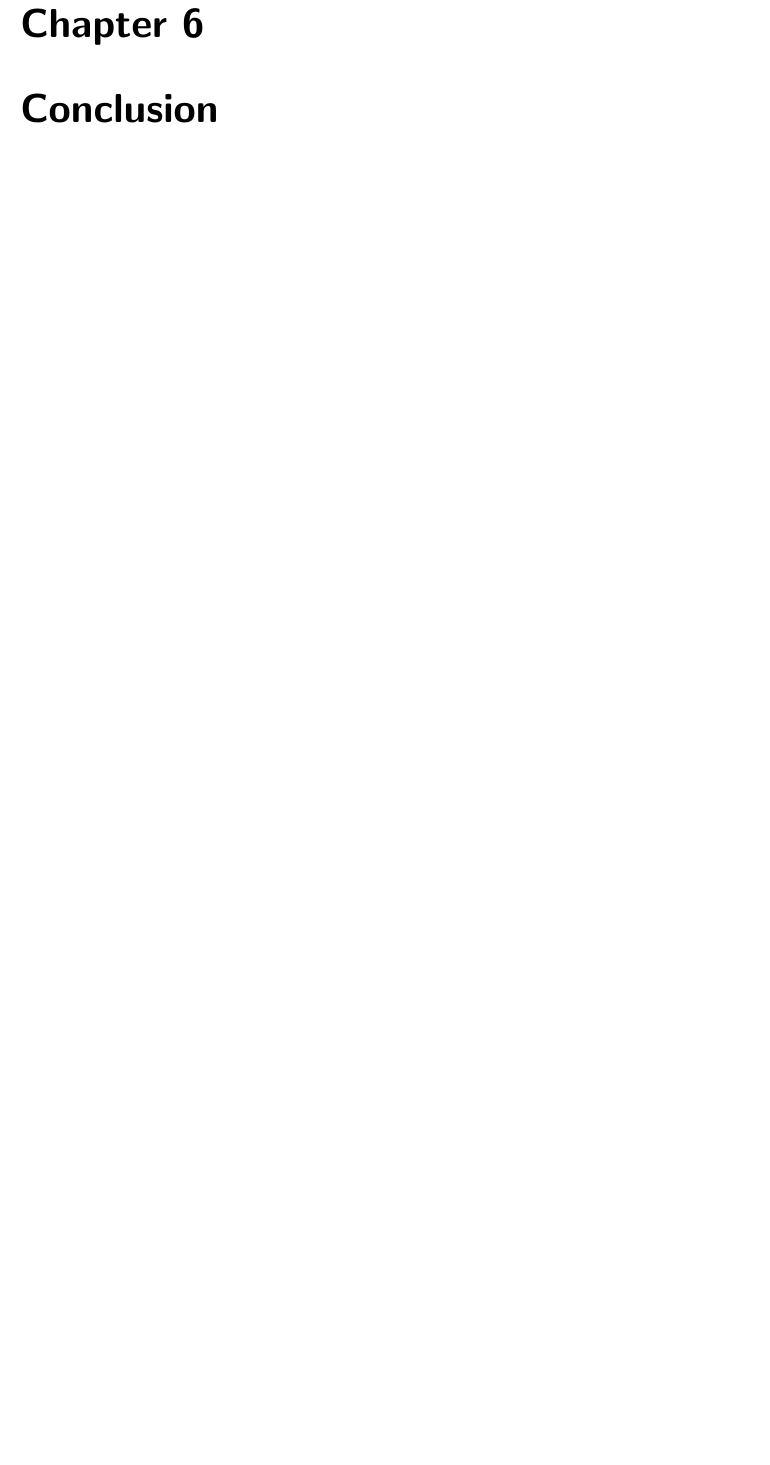
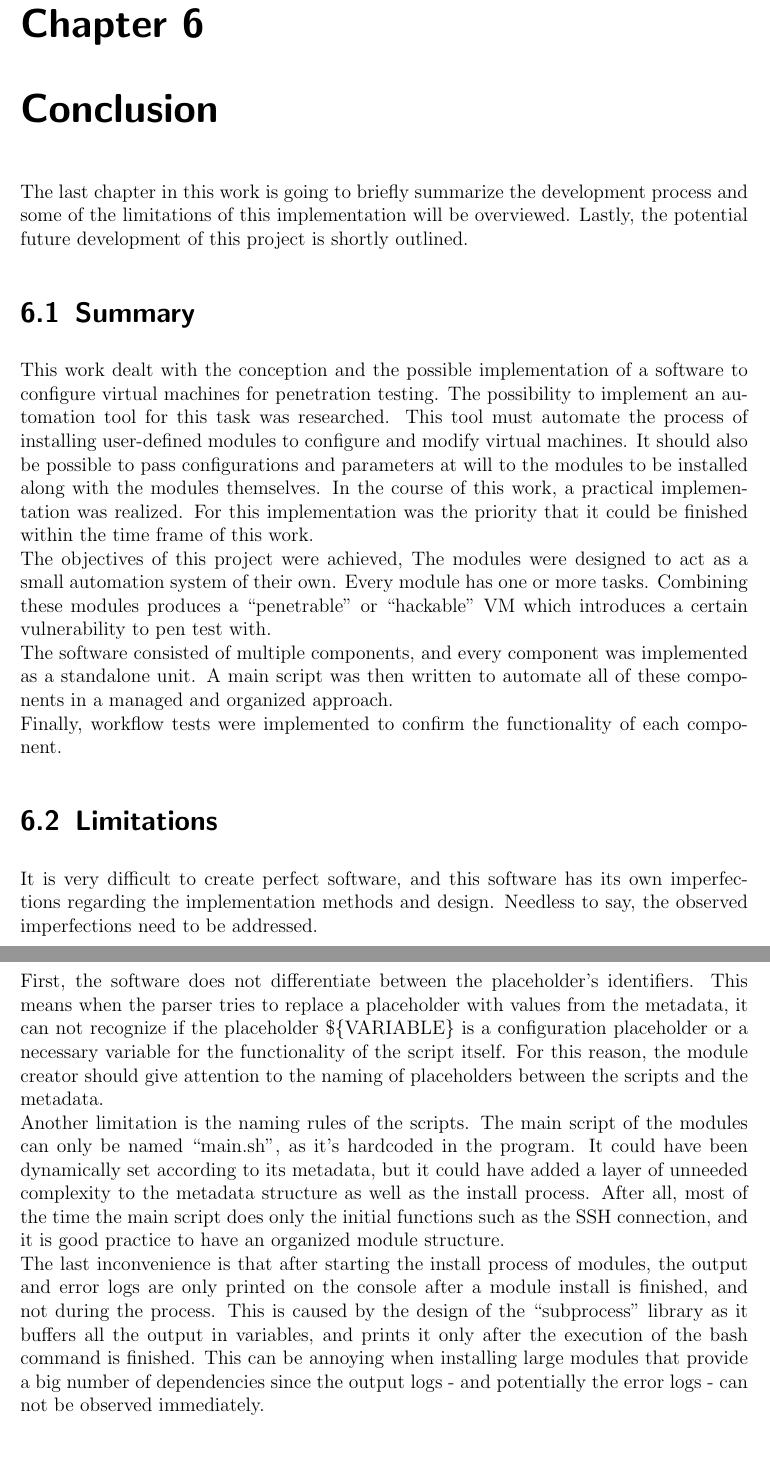
Before and after one commit to nader-alhalabi/bachelor-thesis, a LaTeX thesis (main.tex, which reads chapters/conclusion.tex): part of page 37 of 39 before the commit and two parts of pages 37 and 38 of 40 after it, the two joined at a grey line, cut so that both start at the same text, the shorter picture padded with empty space. Compiled offline with pdfLaTeX.

Commit message:
add conclusion and evaluation

```diff
--- a/chapters/conclusion.tex
+++ b/chapters/conclusion.tex
@@ -1 +1,17 @@
 \chapter{Conclusion}
+The last chapter in this work is going to briefly summarize the development process and some of the limitations of this implementation will be overviewed. Lastly, the potential future development of this project is shortly outlined.
+
+\section{Summary}
+This work dealt with the conception and the possible implementation of a software to configure virtual machines for penetration testing. The possibility to implement an automation tool for this task was researched. This tool must automate the process of installing user-defined modules to configure and modify virtual machines. It should also be possible to pass configurations and parameters at will to the modules to be installed along with the modules themselves.
+In the course of this work, a practical implementation was realized. For this implementation
+was the priority that it could be finished within the time frame of this work.\\
+The objectives of this project were achieved,
+The modules were designed to act as a small automation system of their own. Every module has one or more tasks. Combining these modules produces a “penetrable” or “hackable” VM which introduces a certain vulnerability to pen test with.\\
+The software consisted of multiple components, and every component was implemented as a standalone unit. A main script was then written to automate all of these components in a managed and organized approach.\\ Finally, workflow tests were implemented to confirm the functionality of each component.
+
+\section{Limitations}
+It is very difficult to create perfect software, and this software has its own imperfections regarding the implementation methods and design. Needless to say, the observed imperfections need to be addressed.
+
+First, the software does not differentiate between the placeholder’s identifiers. This means when the parser tries to replace a placeholder with values from the metadata, it can not recognize if the placeholder \$\{VARIABLE\} is a configuration placeholder or a necessary variable for the functionality of the script itself. For this reason, the module creator should give attention to the naming of placeholders between the scripts and the metadata.\\
+Another limitation is the naming rules of the scripts. The main script of the modules can only be named “main.sh”, as it’s hardcoded in the program. It could have been dynamically set according to its metadata, but it could have added a layer of unneeded complexity to the metadata structure as well as the install process. After all, most of the time the main script does only the initial functions such as the SSH connection, and it is good practice to have an organized module structure.\\
+The last inconvenience is that after starting the install process of modules, the output and error logs are only printed on the console after a module install is finished, and not during the process. This is caused by the design of the “subprocess” library as it buffers all the output in variables, and prints it only after the execution of the bash command is finished. This can be annoying when installing large modules that provide a big number of dependencies since the output logs - and potentially the error logs - can not be observed immediately.
```
Also changed, not shown: chapters/abstract.tex (+6 -0 lines), chapters/evaluation.tex (+8 -1 lines), main.pdf, chapters/conclusion.tex (4 more changed lines).
